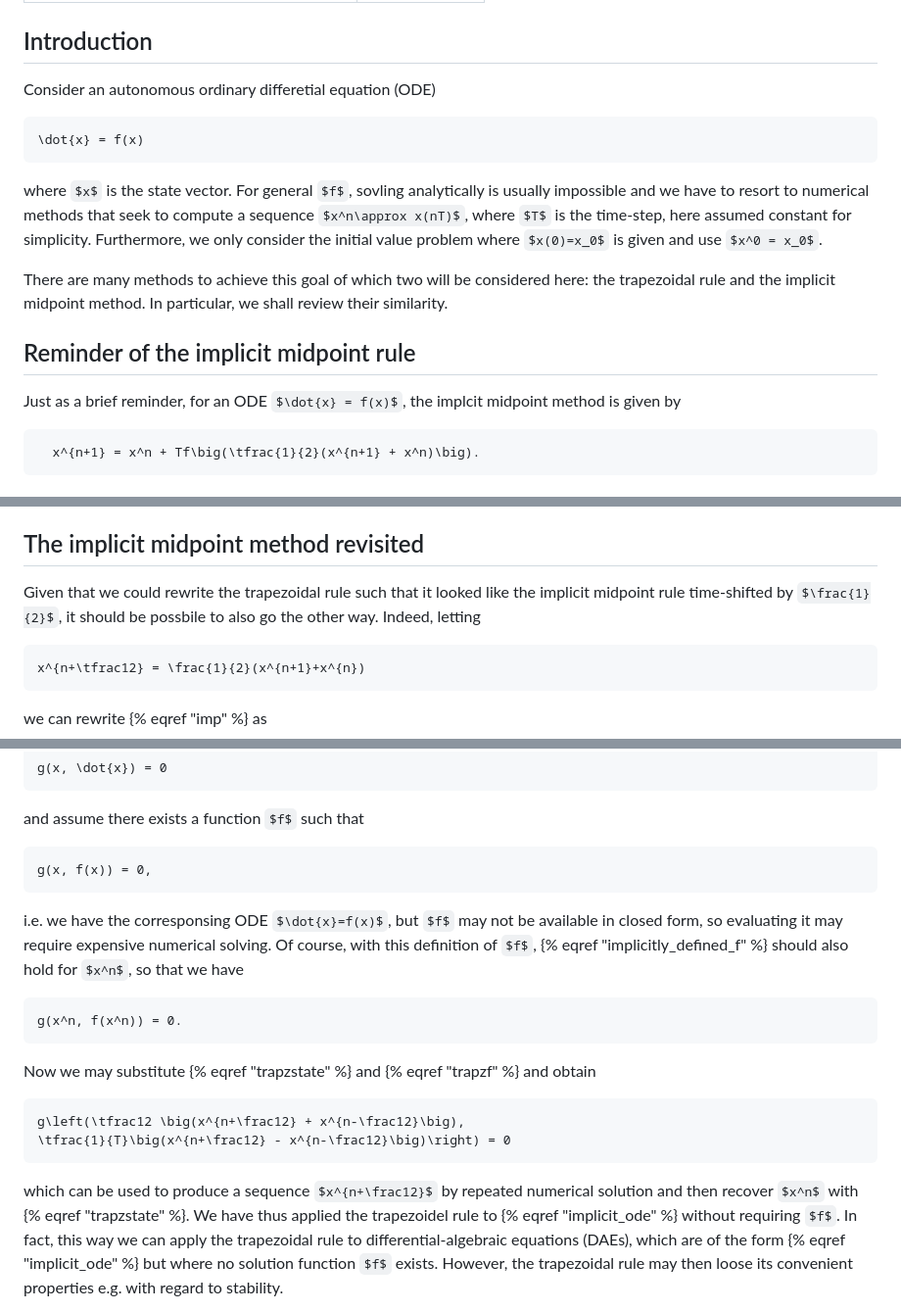
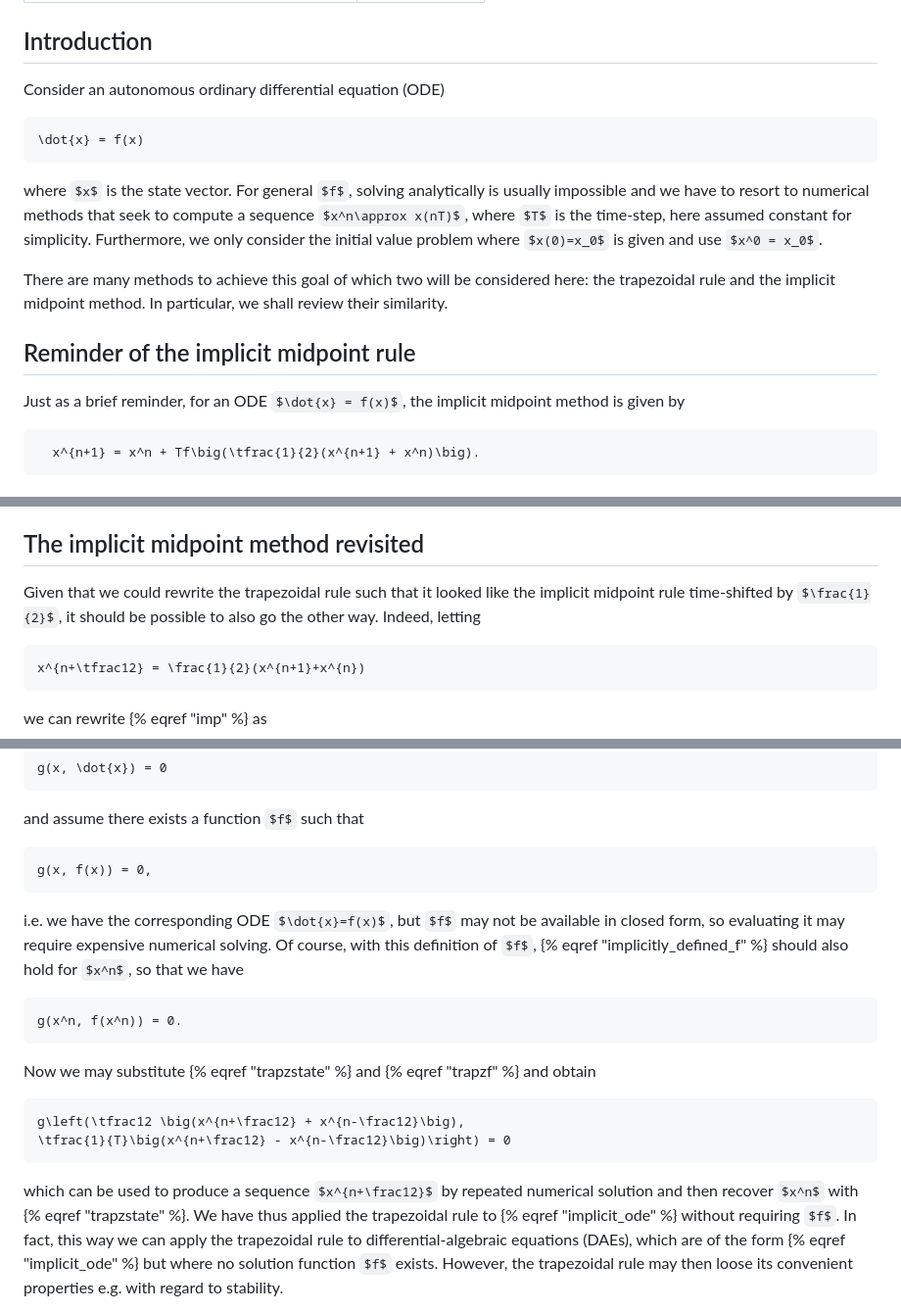
Before and after one commit to martinholters/webpapers, a Markdown page: papers/trapz-vs-imp.md, 3 parts joined by grey strips. Shown: that part at 98% size. Rendered like a GitHub page.

Commit message:
Fix some typos

````diff
--- a/papers/trapz-vs-imp.md
+++ b/papers/trapz-vs-imp.md
@@ -5,11 +5,11 @@ author: Martin Holters
 
 ## Introduction
 
-Consider an autonomous ordinary differetial equation (ODE)
+Consider an autonomous ordinary differential equation (ODE)
 ```equation
 \dot{x} = f(x)
 ```
-where `$x$` is the state vector. For general `$f$`, sovling analytically is
+where `$x$` is the state vector. For general `$f$`, solving analytically is
 usually impossible and we have to resort to numerical methods that seek to
 compute a sequence `$x^n\approx x(nT)$`, where `$T$` is the time-step, here
 assumed constant for simplicity. Furthermore, we only consider the initial value
@@ -21,7 +21,7 @@ shall review their similarity.
 
 ## Reminder of the implicit midpoint rule
 
-Just as a brief reminder, for an ODE `$\dot{x} = f(x)$`, the implcit midpoint
+Just as a brief reminder, for an ODE `$\dot{x} = f(x)$`, the implicit midpoint
 method is given by
 ```equation label=imp
   x^{n+1} = x^n + Tf\big(\tfrac{1}{2}(x^{n+1} + x^n)\big).
@@ -81,7 +81,7 @@ the actual states have to be recovered with {% eqref "trapzstate" %}.
 ## The implicit midpoint method revisited
 
 Given that we could rewrite the trapezoidal rule such that it looked like the
-implicit midpoint rule time-shifted by `$\frac{1}{2}$`, it should be possbile to
+implicit midpoint rule time-shifted by `$\frac{1}{2}$`, it should be possible to
 also go the other way. Indeed, letting
 ```equation label=impstate
 x^{n+\tfrac12} = \frac{1}{2}(x^{n+1}+x^{n})
@@ -310,7 +310,7 @@ and assume there exists a function `$f$` such that
 ```equation label=implicitly_defined_f
 g(x, f(x)) = 0,
 ```
-i.e. we have the corresponsing ODE `$\dot{x}=f(x)$`, but `$f$` may not be
+i.e. we have the corresponding ODE `$\dot{x}=f(x)$`, but `$f$` may not be
 available in closed form, so evaluating it may require expensive numerical
 solving. Of course, with this definition of `$f$`,
 {% eqref "implicitly_defined_f" %} should also hold for `$x^n$`, so that we have
@@ -325,7 +325,7 @@ g\left(\tfrac12 \big(x^{n+\frac12} + x^{n-\frac12}\big),
 ```
 which can be used to produce a sequence `$x^{n+\frac12}$` by repeated numerical
 solution and then recover `$x^n$` with {% eqref "trapzstate" %}. We have thus
-applied the trapezoidel rule to {% eqref "implicit_ode" %} without requiring
+applied the trapezoidal rule to {% eqref "implicit_ode" %} without requiring
 `$f$`. In fact, this way we can apply the trapezoidal rule to
 differential-algebraic equations (DAEs), which are of the form {% eqref
 "implicit_ode" %} but where no solution function `$f$` exists. However, the
````
Also changed, not shown: papers/non-iterative-revisited.md (+4 -4 lines).
